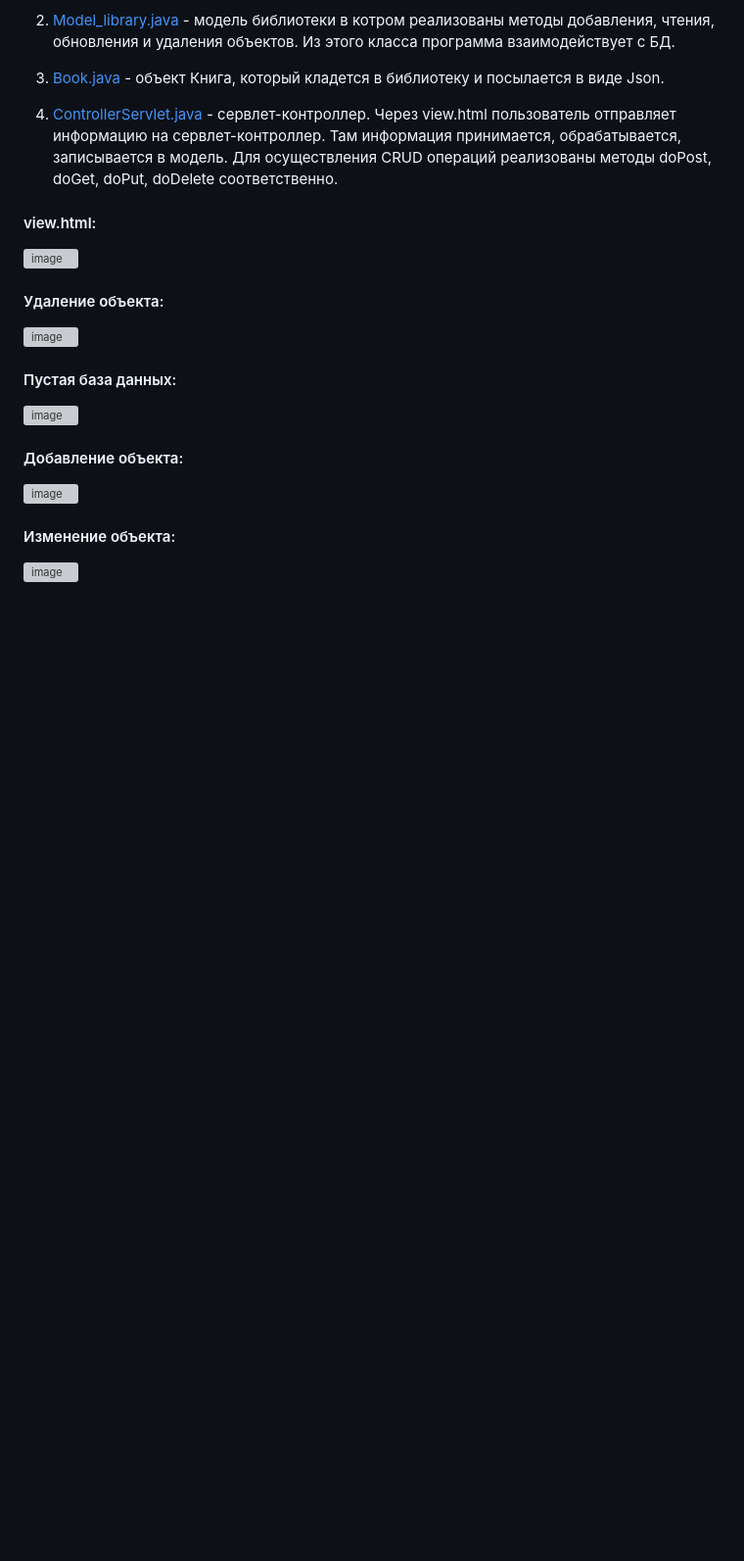
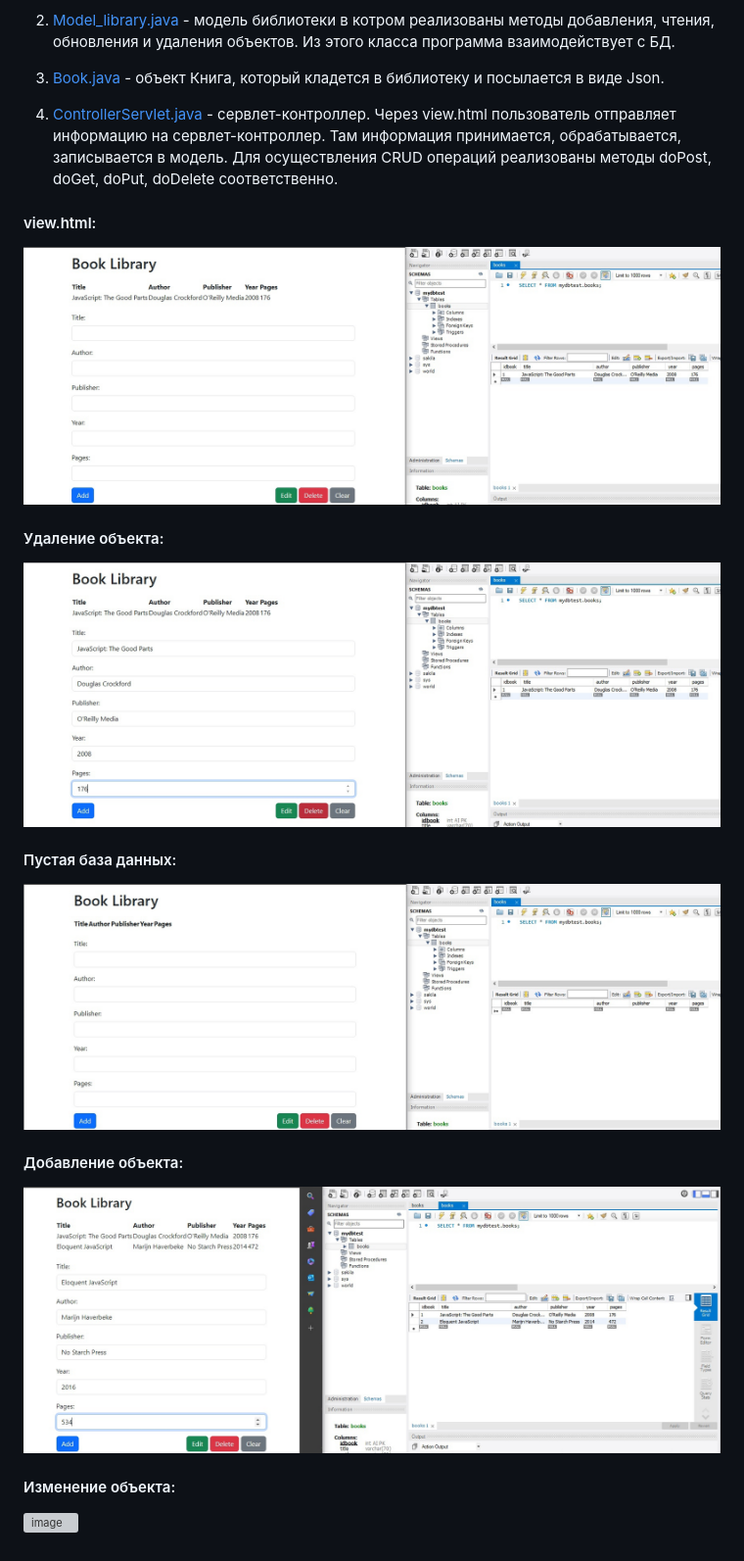
Before and after one commit to pomogote/OOP_4Sem, a Markdown page: LR4/README_LR4.md, the part around the change. Shown at 98% size. Rendered like a GitHub page; blank space fills up the shorter version; grey boxes are pictures that could not be loaded.

```diff
--- a/LR4/README_LR4.md
+++ b/LR4/README_LR4.md
@@ -23,16 +23,16 @@ CRUD операции реализованы с помощью ajax запрос
 Для осуществления CRUD операций реализованы методы doPost, doGet, doPut, doDelete соответственно.
 
 #### view.html:
-![image](https://github.com/pomogote/OOP_4Sem//blob/main/LR4/1.jpg)
+![image](https://github.com/pomogote/OOP_4Sem/blob/main/LR4/1.jpg)
 
 #### Удаление объекта:
-![image](https://github.com/pomogote/OOP_4Sem//blob/main/LR4/2.jpg)
+![image](https://github.com/pomogote/OOP_4Sem/blob/main/LR4/2.jpg)
 
 #### Пустая база данных:
-![image](https://github.com/pomogote/OOP_4Sem//blob/main/LR4/3.jpg)
+![image](https://github.com/pomogote/OOP_4Sem/blob/main/LR4/3.jpg)
 
 #### Добавление объекта:
-![image](https://github.com/pomogote/OOP_4Sem//blob/main/LR4/4.jpg)
+![image](https://github.com/pomogote/OOP_4Sem/blob/main/LR4/4.jpg)
 
 #### Изменение объекта:
 ![image](https://github.com/pomogote/OOP_4Sem//blob/main/LR4/5.jpg)
```
